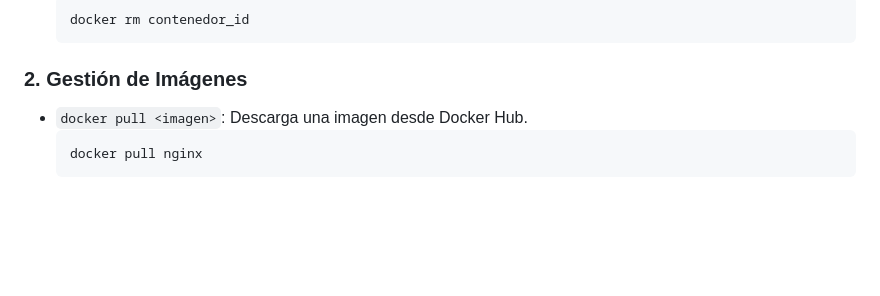
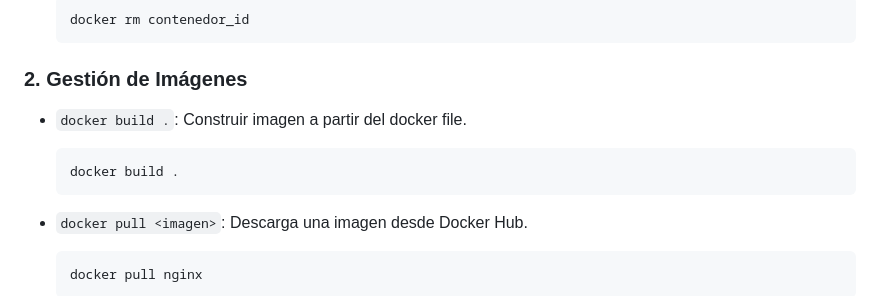
Before and after one commit to JeffersonRiobueno/SWAT-Linux-Docker, a Markdown page: readme.md, the part around the change. Rendered like a GitHub page; blank space fills up the shorter version.

Commit message:
Se agrego el docker build

````diff
--- a/readme.md
+++ b/readme.md
@@ -96,6 +96,11 @@ Este documento proporciona una lista de los comandos básicos de Linux y Docker
   ```
 
 ### 2. **Gestión de Imágenes**
+- `docker build .`: Construir imagen a partir del docker file.
+  ```bash
+  docker build .
+  ```
+
 - `docker pull <imagen>`: Descarga una imagen desde Docker Hub.
   ```bash
   docker pull nginx
````
